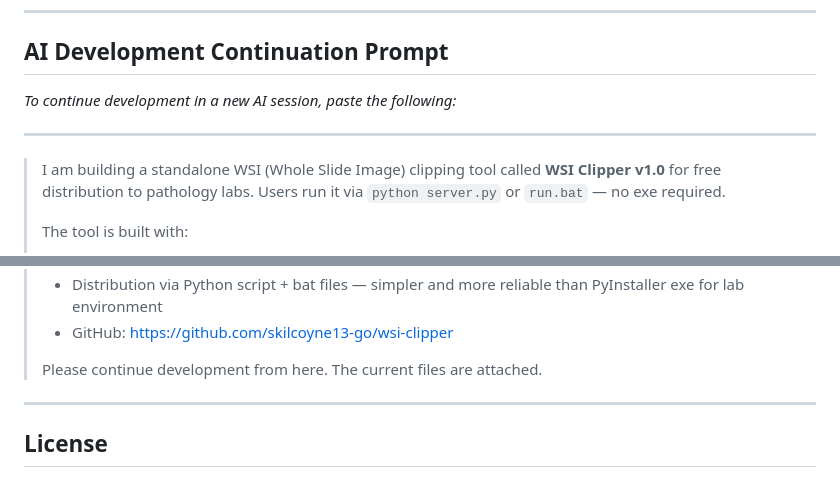
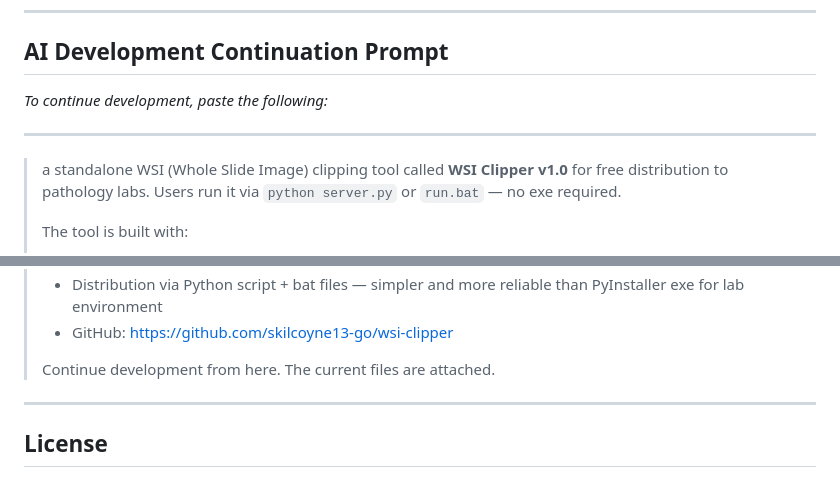
Before and after one commit to skilcoyne13-go/wsi-clipper, a Markdown page: README.md, 2 parts joined by grey strips. GitHub-like rendering.

```diff
--- a/README.md
+++ b/README.md
@@ -140,11 +140,11 @@ When ready to apply branding:
 ---
 
 ## AI Development Continuation Prompt
-*To continue development in a new AI session, paste the following:*
+*To continue development, paste the following:*
 
 ---
 
-> I am building a standalone WSI (Whole Slide Image) clipping tool called **WSI Clipper v1.0** for free distribution to pathology labs. Users run it via `python server.py` or `run.bat` — no exe required.
+> a standalone WSI (Whole Slide Image) clipping tool called **WSI Clipper v1.0** for free distribution to pathology labs. Users run it via `python server.py` or `run.bat` — no exe required.
 >
 > The tool is built with:
 > - **Python backend** (`server.py`) using Flask, tifffile, zarr, numpy, PIL, and optionally OpenSlide
@@ -162,7 +162,7 @@ When ready to apply branding:
 > - Distribution via Python script + bat files — simpler and more reliable than PyInstaller exe for lab environment
 > - GitHub: https://github.com/skilcoyne13-go/wsi-clipper
 >
-> Please continue development from here. The current files are attached.
+> Continue development from here. The current files are attached.
 
 ---
 
```
